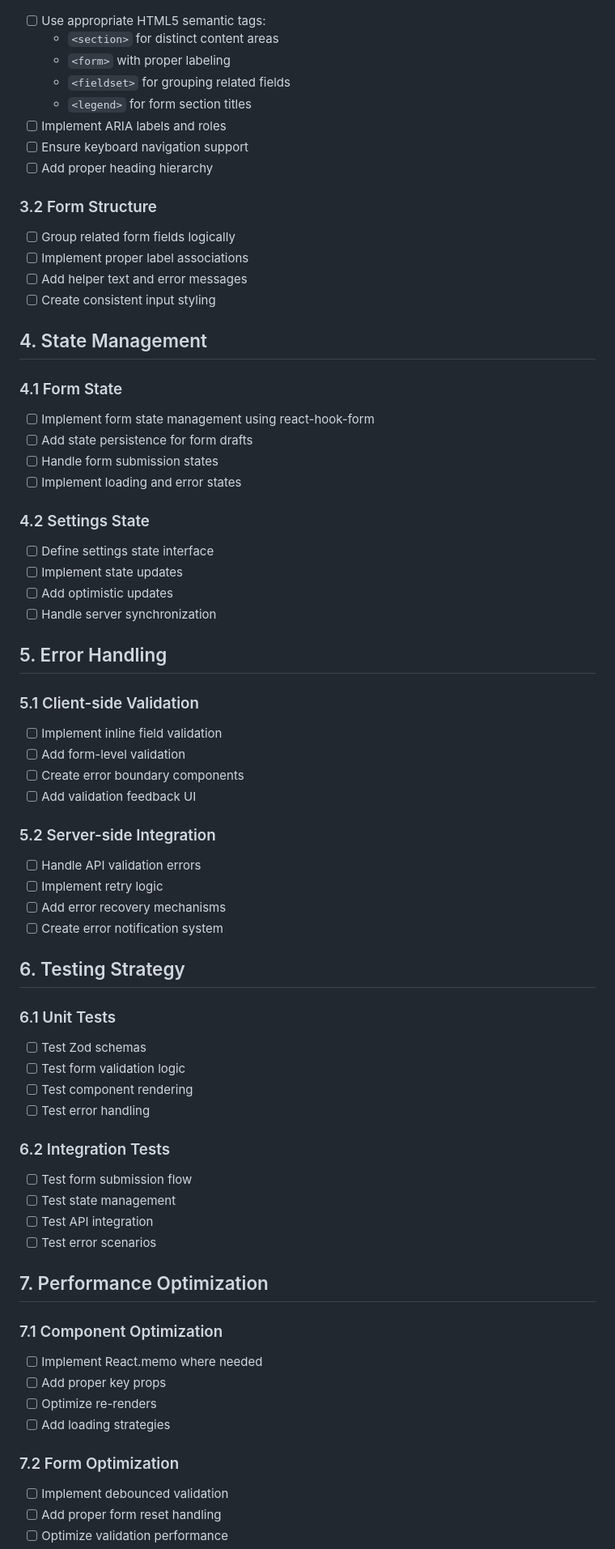
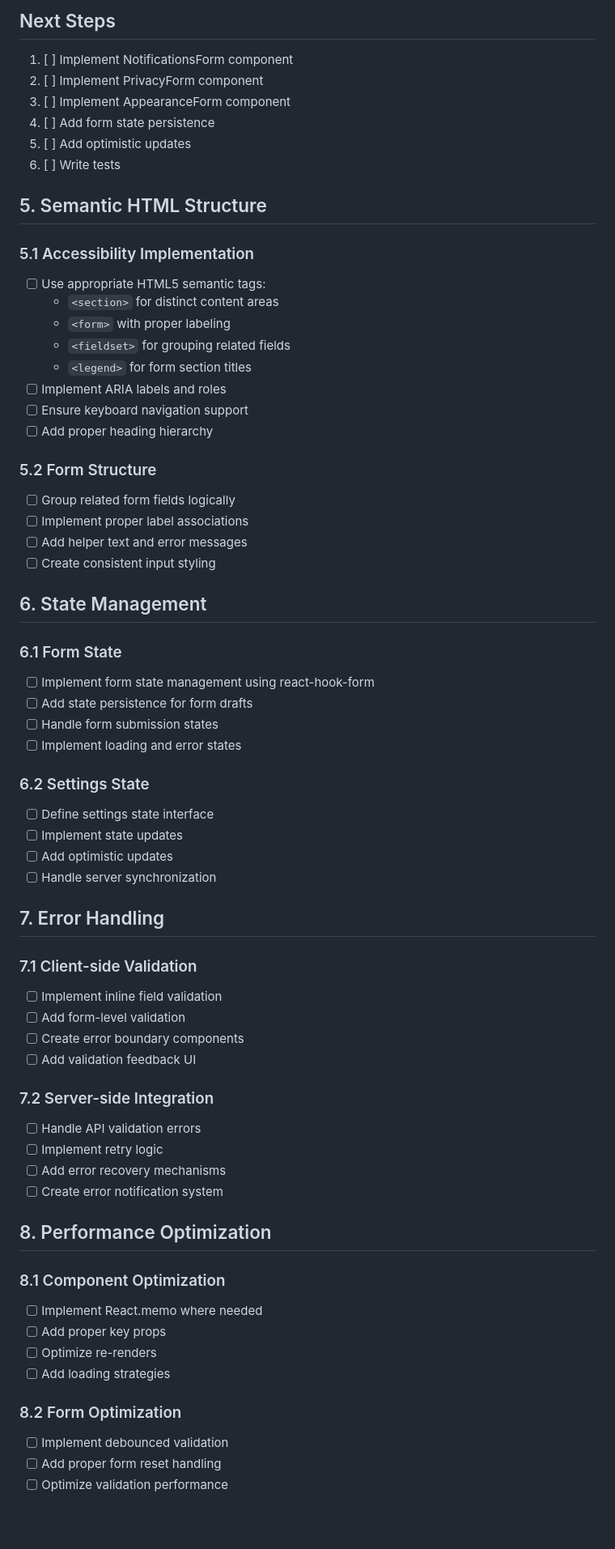
Before and after one commit to pchae/astro-saturdays, a Markdown page: docs/settings-page-implementation-plan.md, the part around the change printed below. Shown: that part at 81% size. Rendered like a GitHub page; blank space fills up the shorter version.

```diff
--- a/docs/settings-page-implementation-plan.md
+++ b/docs/settings-page-implementation-plan.md
@@ -82,3 +140,14 @@
+## Next Steps
+1. [ ] Implement NotificationsForm component
+2. [ ] Implement PrivacyForm component
+3. [ ] Implement AppearanceForm component
+4. [ ] Add form state persistence
+5. [ ] Add optimistic updates
+6. [ ] Write tests
+
+## 5. Semantic HTML Structure
+
+### 5.1 Accessibility Implementation
 - [ ] Use appropriate HTML5 semantic tags:
   - `<section>` for distinct content areas
   - `<form>` with proper labeling
@@ -88,63 +157,49 @@
 - [ ] Ensure keyboard navigation support
 - [ ] Add proper heading hierarchy
 
-### 3.2 Form Structure
+### 5.2 Form Structure
 - [ ] Group related form fields logically
 - [ ] Implement proper label associations
 - [ ] Add helper text and error messages
 - [ ] Create consistent input styling
 
-## 4. State Management
+## 6. State Management
 
-### 4.1 Form State
+### 6.1 Form State
 - [ ] Implement form state management using react-hook-form
 - [ ] Add state persistence for form drafts
 - [ ] Handle form submission states
 - [ ] Implement loading and error states
 
-### 4.2 Settings State
+### 6.2 Settings State
 - [ ] Define settings state interface
 - [ ] Implement state updates
 - [ ] Add optimistic updates
 - [ ] Handle server synchronization
 
-## 5. Error Handling
+## 7. Error Handling
 
-### 5.1 Client-side Validation
+### 7.1 Client-side Validation
 - [ ] Implement inline field validation
 - [ ] Add form-level validation
 - [ ] Create error boundary components
 - [ ] Add validation feedback UI
 
-### 5.2 Server-side Integration
+### 7.2 Server-side Integration
 - [ ] Handle API validation errors
 - [ ] Implement retry logic
 - [ ] Add error recovery mechanisms
 - [ ] Create error notification system
 
-## 6. Testing Strategy
+## 8. Performance Optimization
 
-### 6.1 Unit Tests
-- [ ] Test Zod schemas
-- [ ] Test form validation logic
-- [ ] Test component rendering
-- [ ] Test error handling
-
-### 6.2 Integration Tests
-- [ ] Test form submission flow
-- [ ] Test state management
-- [ ] Test API integration
-- [ ] Test error scenarios
-
-## 7. Performance Optimization
-
-### 7.1 Component Optimization
+### 8.1 Component Optimization
 - [ ] Implement React.memo where needed
 - [ ] Add proper key props
 - [ ] Optimize re-renders
 - [ ] Add loading strategies
 
-### 7.2 Form Optimization
+### 8.2 Form Optimization
 - [ ] Implement debounced validation
 - [ ] Add proper form reset handling
 - [ ] Optimize validation performance
```
Also changed, not shown: other parts of docs/settings-page-implementation-plan.md (+75 -17 lines).
